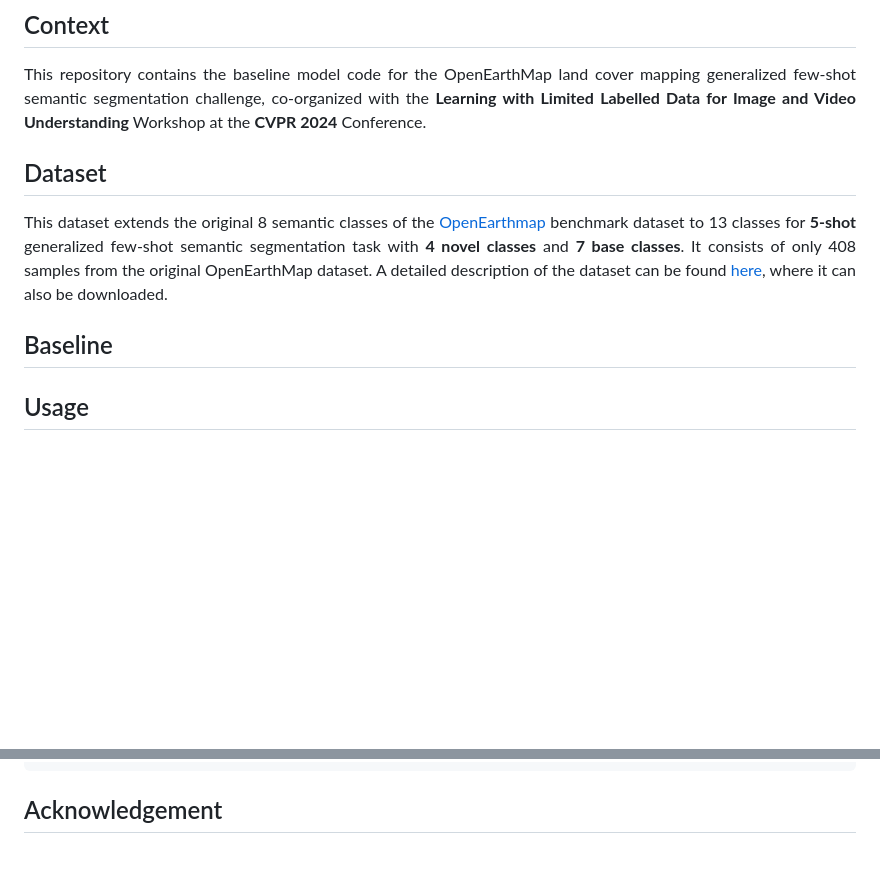
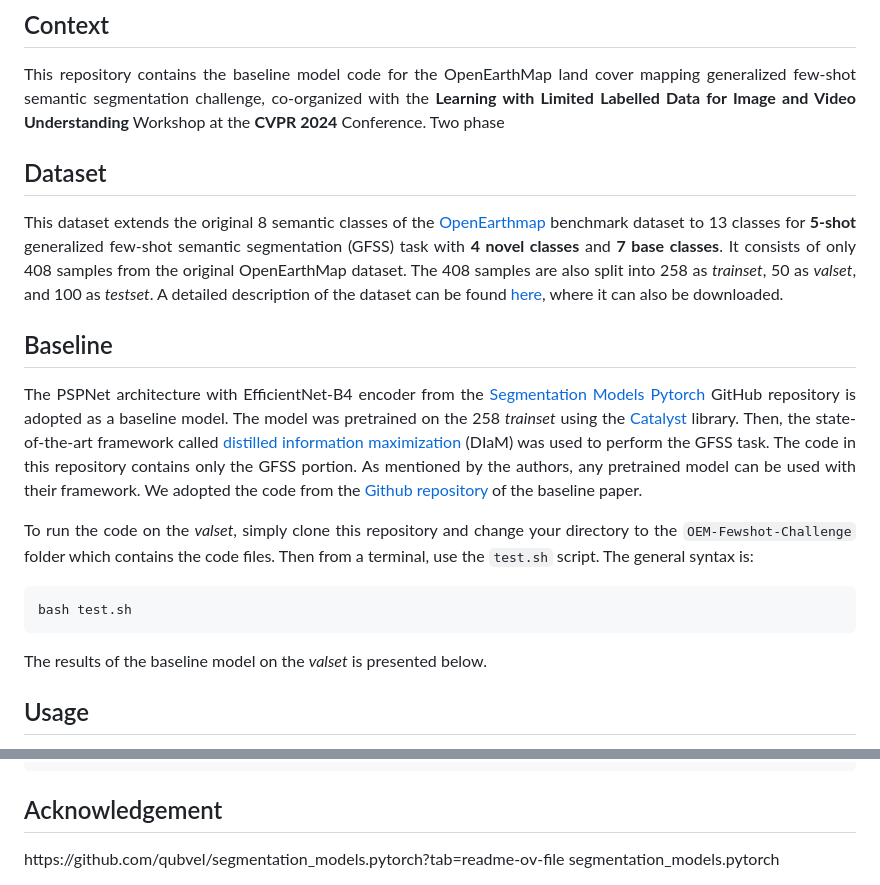
Before and after one commit to cliffbb/OEM-Fewshot-Challenge, a Markdown page: README.md, 2 parts joined by grey strips. Rendered like a GitHub page; blank space fills up the shorter version.

````diff
--- a/README.md
+++ b/README.md
@@ -35,17 +35,28 @@
 <p>
 	This repository contains the baseline model code for the OpenEarthMap land cover mapping generalized few-shot semantic segmentation challenge,
 	co-organized with the <b>Learning with Limited Labelled Data for Image and Video Understanding</b> Workshop at the <b>CVPR 2024</b> Conference.
+	Two phase
 </p>
 </div>
 
 ## Dataset
 <div align="justify">
 
-This dataset extends the original 8 semantic classes of the [OpenEarthmap](https://open-earth-map.org/) benchmark dataset to 13 classes for **5-shot** generalized few-shot semantic segmentation task with **4 novel classes** and **7 base classes**. It consists of only 408 samples from the original OpenEarthMap dataset. A detailed description of the dataset can be found [here](https://zenodo.org/records/10591939), where it can also be downloaded.
+This dataset extends the original 8 semantic classes of the [OpenEarthmap](https://open-earth-map.org/) benchmark dataset to 13 classes for **5-shot** generalized few-shot semantic segmentation (GFSS) task with **4 novel classes** and **7 base classes**. It consists of only 408 samples from the original OpenEarthMap dataset. The 408 samples are also split into 258 as *trainset*, 50 as *valset*, and 100 as *testset*. A detailed description of the dataset can be found [here](https://zenodo.org/records/10591939), where it can also be downloaded.
 </div>
 
 ## Baseline
 <div align="justify">
+
+The PSPNet architecture with EfficientNet-B4 encoder from the [Segmentation Models Pytorch](https://github.com/qubvel/segmentation_models.pytorch?tab=readme-ov-file) GitHub repository is adopted as a baseline model.
+The model was pretrained on the 258 *trainset* using the [Catalyst](https://catalyst-team.com/) library. Then, the state-of-the-art framework called [distilled information maximization](https://arxiv.org/abs/2211.14126)
+(DIaM) was used to perform the GFSS task. The code in this repository contains only the GFSS portion. As mentioned by the authors, any pretrained model can be used with their framework. We adopted the code from the [Github repository](https://github.com/sinahmr/DIaM?tab=readme-ov-file) of the baseline paper.</br></br>
+
+To run the code on the *valset*, simply clone this repository and change your directory to the `OEM-Fewshot-Challenge` folder which contains the code files. Then from a terminal, use the `test.sh` script. The general syntax is:
+```bash
+bash test.sh
+```
+The results of the baseline model on the *valset* is presented below.
 
 
 </div>
@@ -77,6 +88,8 @@ For any scientific publication using this data, the following paper should be ci
 
 ## Acknowledgement
 <div align="justify">
+	https://github.com/qubvel/segmentation_models.pytorch?tab=readme-ov-file
+	segmentation_models.pytorch
 
 </div>
 
@@ -88,6 +101,17 @@ For any scientific publication using this data, the following paper should be ci
 
 
 <!--
+If you want to use the pre-trained models, this step is optional. Our contribution lies in the inference phase and our approach is modular, i.e., it can be applied on top of any segmentation model that is trained on the base classes. We use a simple training scheme by minimizing a standard cross-entropy over base classes. To this end, we have used the train_base.py script and base learner models of BAM (see this issue for more info).
+
+
+
+A U-Net architecture with a pre-trained ResNet34 encoder from the pytorch segmentation models library is used for the baselines. The used architecture allows integration of patch-wise metadata information and employs commonly used image data augmentation techniques. It has about 24.4M parameters and it is implemented using the segmentation-models-pytorch library. The results are evaluated with an Intersection Over Union (IoU) metric and a single mIoU is reported (see associated datapaper).
+
+The metadata strategy refers encoding metadata with a shallow MLP and concatenate this encoded information to the U-Net encoder output. The augmentation strategy employs three typical geometrical augmentations (see associated datapaper).
+
+Example of a semantic segmentation of an urban and coastal area in the D076 spatial domain, obtained with the baseline trained model:
+
+ A GFSS framework, called distilled information maximization (DIaM), with a PSPNet architecture of EfficientNet-B4 encoder from the PyTorch segmentation models library is presented as a baseline model. The baseline code can be used as a starter code for the challenge submission. To run it, follow the README instructions presented here. After running the code, an output folder ``results`` which contains ``preds`` and ``targets`` folders of the model's segmentation prediction maps and the corresponding targets, respectively, are created. Based on the rules mentioned above, only the ``preds`` folder which contains the predicted segmentation maps in `.png` file format is required for the submission. Please feel free to contact the challenge organizers for any question regarding the baseline code.
 A U-Net architecture with a pre-trained ResNet34 encoder from the pytorch segmentation models library is used for the baselines. The used architecture allows integration of patch-wise metadata information and employs commonly used image data augmentation techniques. It has about 24.4M parameters and it is implemented using the segmentation-models-pytorch library. The results are evaluated with an Intersection Over Union (IoU) metric and a single mIoU is reported (see associated datapaper).
 
 The metadata strategy refers encoding metadata with a shallow MLP and concatenate this encoded information to the U-Net encoder output. The augmentation strategy employs three typical geometrical augmentations (see associated datapaper).
````
